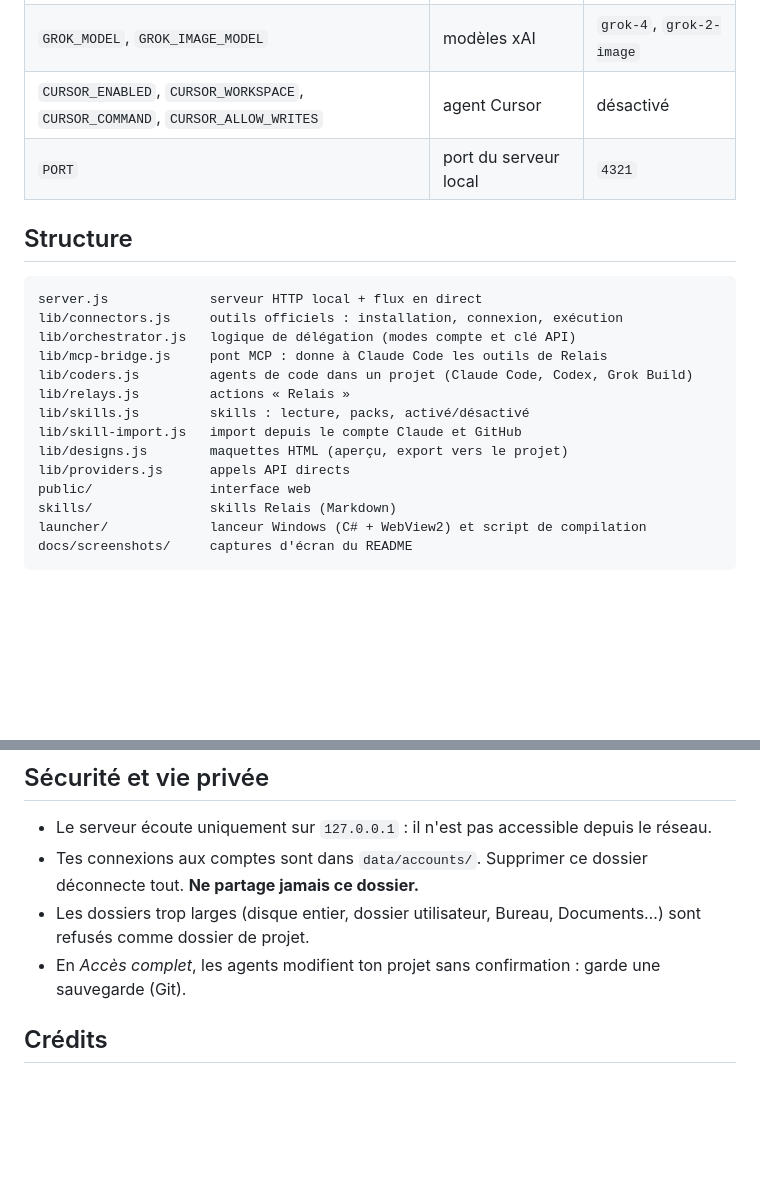
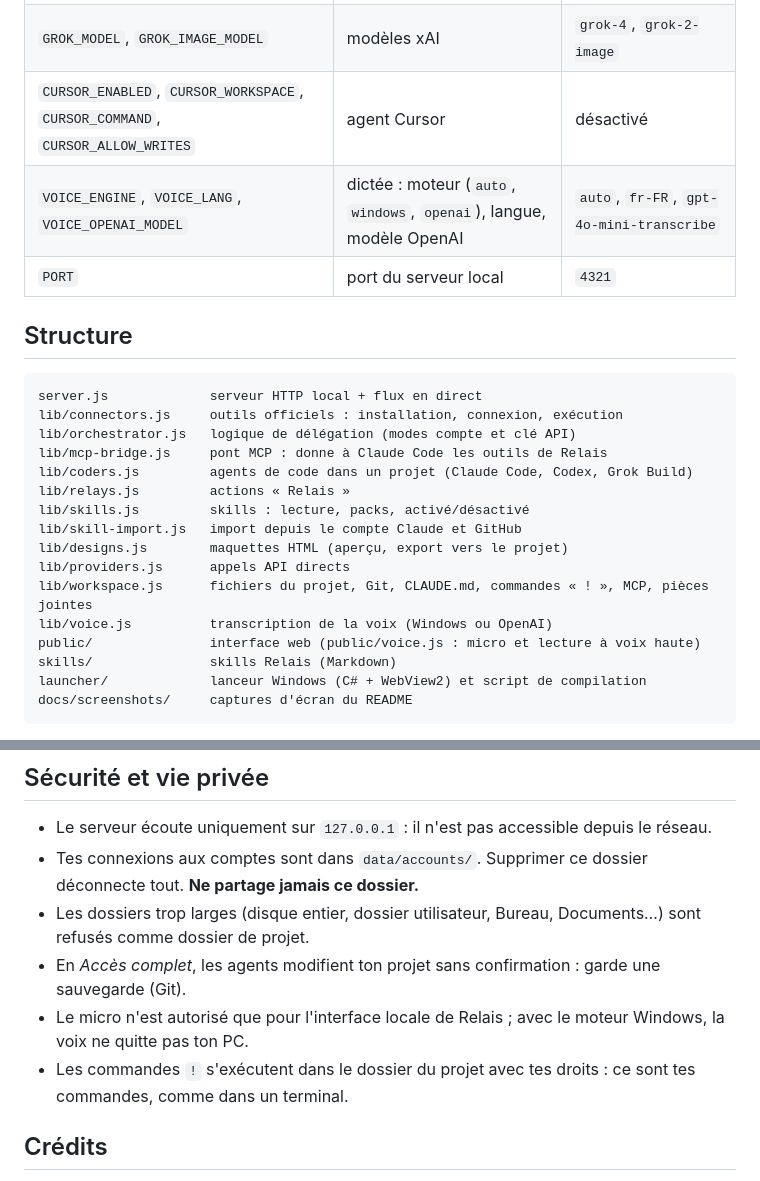
Before and after one commit to Underspace1/relais, a Markdown page: README.md, 2 parts joined by grey strips. GitHub-like rendering; blank space fills up the shorter version.

```diff
--- a/README.md
+++ b/README.md
@@ -99,6 +111,7 @@ Les variables de `.env.example` :
 | `OPENAI_MODEL`, `OPENAI_IMAGE_MODEL` | modèles OpenAI | `gpt-5`, `gpt-image-1` |
 | `GROK_MODEL`, `GROK_IMAGE_MODEL` | modèles xAI | `grok-4`, `grok-2-image` |
 | `CURSOR_ENABLED`, `CURSOR_WORKSPACE`, `CURSOR_COMMAND`, `CURSOR_ALLOW_WRITES` | agent Cursor | désactivé |
+| `VOICE_ENGINE`, `VOICE_LANG`, `VOICE_OPENAI_MODEL` | dictée : moteur (`auto`, `windows`, `openai`), langue, modèle OpenAI | `auto`, `fr-FR`, `gpt-4o-mini-transcribe` |
 | `PORT` | port du serveur local | `4321` |
 
 ## Structure
@@ -114,7 +127,9 @@ lib/skills.js         skills : lecture, packs, activé/désactivé
 lib/skill-import.js   import depuis le compte Claude et GitHub
 lib/designs.js        maquettes HTML (aperçu, export vers le projet)
 lib/providers.js      appels API directs
-public/               interface web
+lib/workspace.js      fichiers du projet, Git, CLAUDE.md, commandes « ! », MCP, pièces jointes
+lib/voice.js          transcription de la voix (Windows ou OpenAI)
+public/               interface web (public/voice.js : micro et lecture à voix haute)
 skills/               skills Relais (Markdown)
 launcher/             lanceur Windows (C# + WebView2) et script de compilation
 docs/screenshots/     captures d'écran du README
@@ -128,6 +143,8 @@ Créés à l'utilisation et exclus du dépôt : `node/` (Node portable), `tools/
 - Tes connexions aux comptes sont dans `data/accounts/`. Supprimer ce dossier déconnecte tout. **Ne partage jamais ce dossier.**
 - Les dossiers trop larges (disque entier, dossier utilisateur, Bureau, Documents…) sont refusés comme dossier de projet.
 - En *Accès complet*, les agents modifient ton projet sans confirmation : garde une sauvegarde (Git).
+- Le micro n'est autorisé que pour l'interface locale de Relais ; avec le moteur Windows, la voix ne quitte pas ton PC.
+- Les commandes `!` s'exécutent dans le dossier du projet avec tes droits : ce sont tes commandes, comme dans un terminal.
 
 ## Crédits
 
```
Also changed, not shown: other parts of README.md (+13 -1 lines), docs/screenshots/apercu-v3.png (added), 12 other files.
